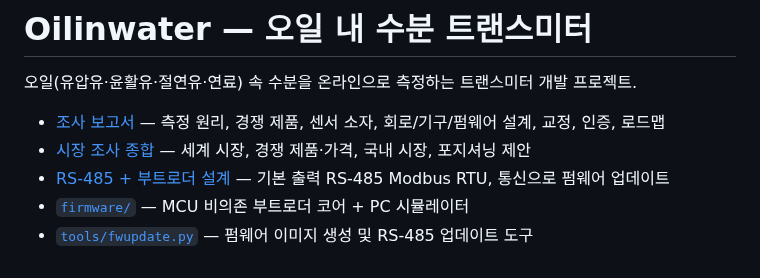
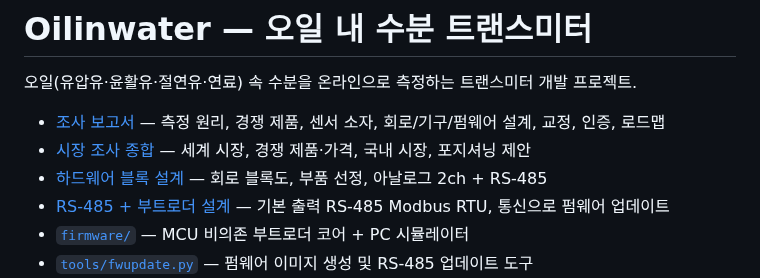
Before and after one commit to okchois/Oilinwater, a Markdown page: README.md, the part around the change. Drawn GitHub-style.

Commit message:
Add hardware block diagram and design: RS-485 + dual 4-20 mA outputs
Co-Authored-By: Claude Opus 5.5 <noreply@anthropic.com>
Claude-Session: https://claude.ai/code/session_01JA2o8uJsqp9Vzsg4b665ev

```diff
--- a/README.md
+++ b/README.md
@@ -4,6 +4,7 @@
 
 - [조사 보고서](docs/research-report.md) — 측정 원리, 경쟁 제품, 센서 소자, 회로/기구/펌웨어 설계, 교정, 인증, 로드맵
 - [시장 조사 종합](docs/market/00-summary.md) — 세계 시장, 경쟁 제품·가격, 국내 시장, 포지셔닝 제안
+- [하드웨어 블록 설계](docs/hw/hardware-block-design.md) — 회로 블록도, 부품 선정, 아날로그 2ch + RS-485
 - [RS-485 + 부트로더 설계](docs/rs485-bootloader-design.md) — 기본 출력 RS-485 Modbus RTU, 통신으로 펌웨어 업데이트
 - [`firmware/`](firmware/) — MCU 비의존 부트로더 코어 + PC 시뮬레이터
 - [`tools/fwupdate.py`](tools/fwupdate.py) — 펌웨어 이미지 생성 및 RS-485 업데이트 도구
```
Also changed, not shown: docs/hw/hardware-block-design.md (added, +151 -0 lines), docs/rs485-bootloader-design.md (+23 -10 lines), docs/hw/block-diagram.png (added), 1 other file.
